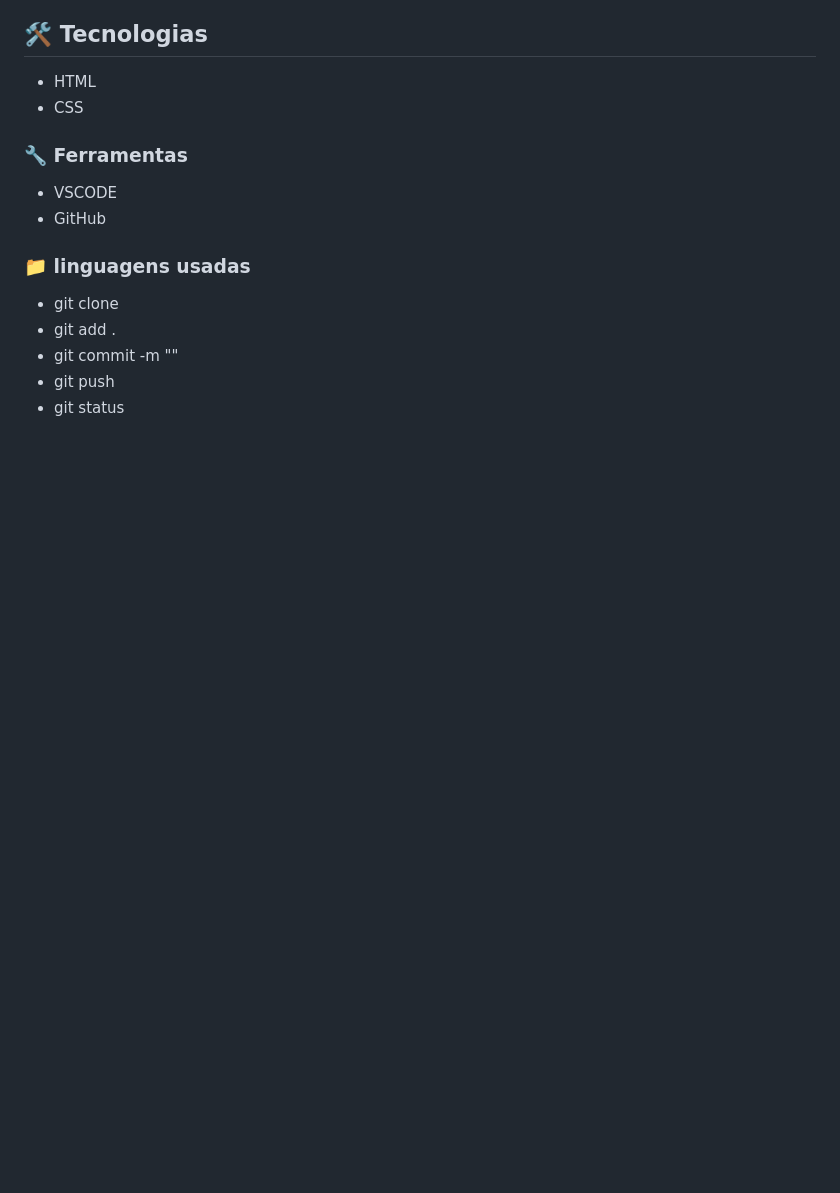
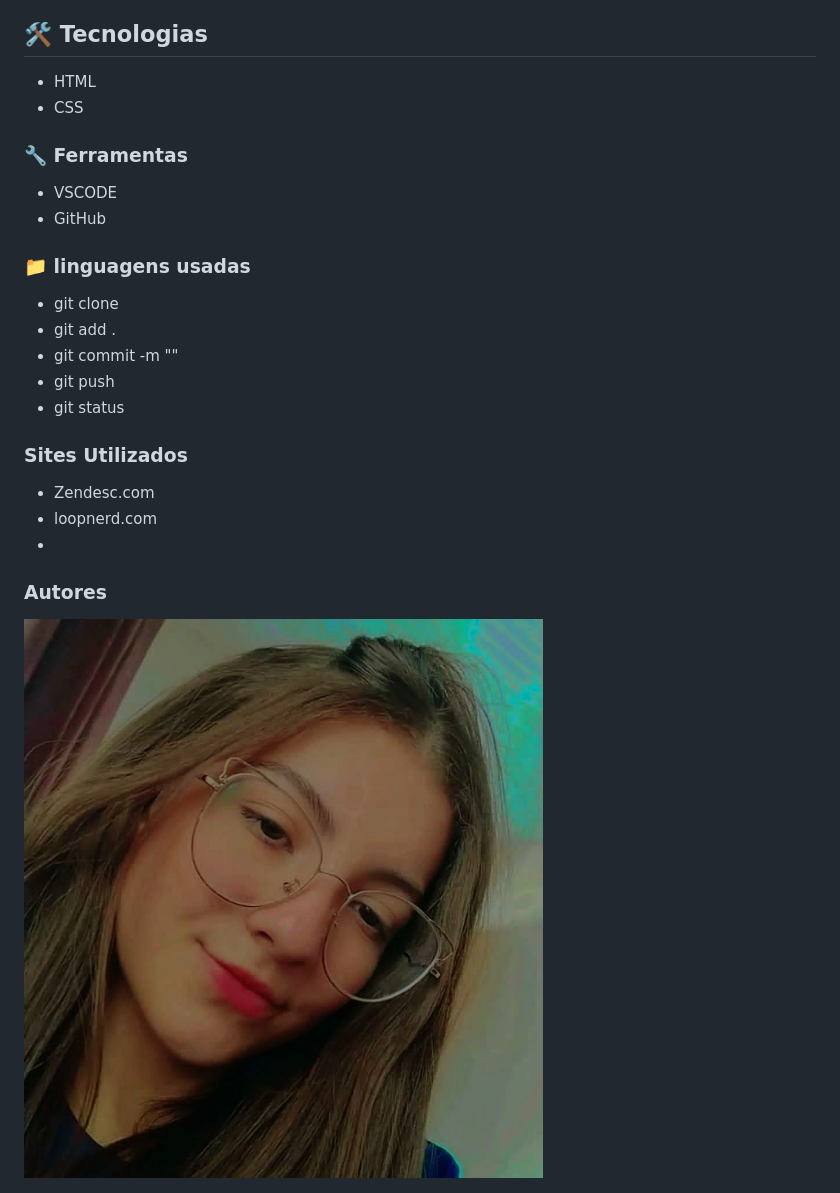
Before and after one commit to anacenali/form-contato, a Markdown page: README.md, the part around the change. Rendered like a GitHub page; pictures changed too: ana autora.jpg (added); blank space fills up the shorter version.

```diff
--- a/README.md
+++ b/README.md
@@ -17,3 +17,9 @@ Form-contato criado durante as aulas de Fundamentos de Desenvolvimento Web, cria
 * git commit -m ""
 * git push
 * git status
+### Sites Utilizados
+* Zendesc.com
+* loopnerd.com
+*
+### Autores
+ <img src="ana autora.jpg">
```
Also changed, not shown: 2 other files.
